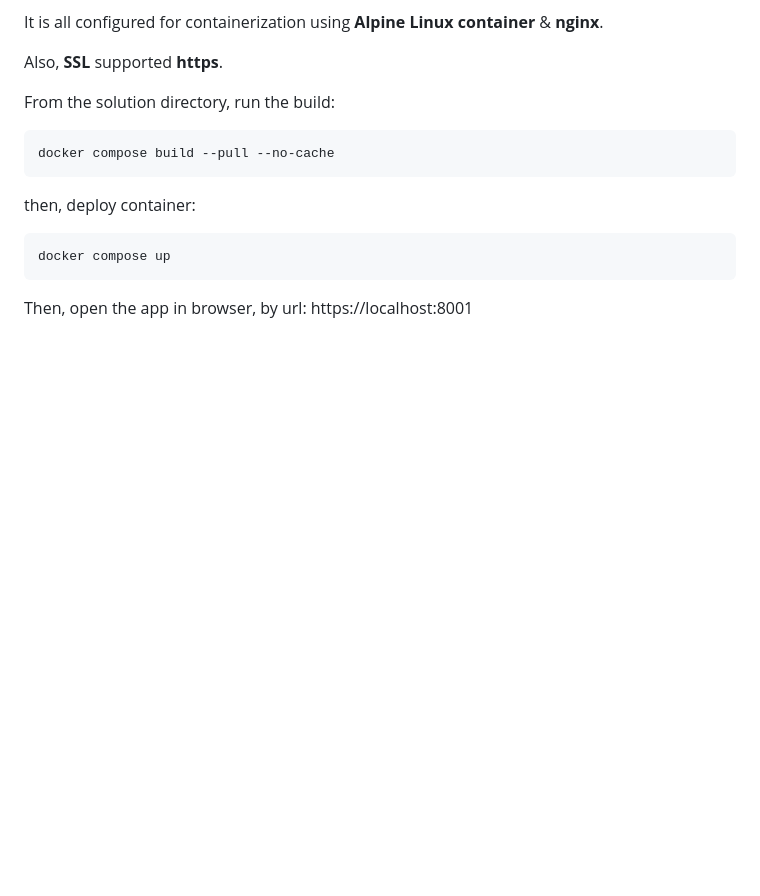
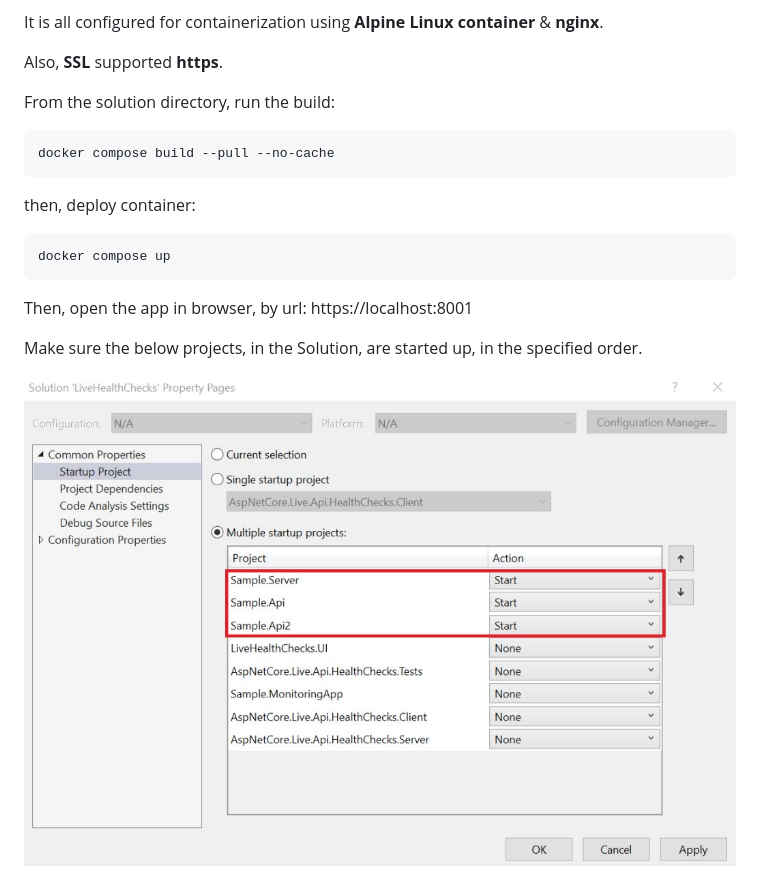
Before and after one commit to VeritasSoftware/LiveHealthChecks, a Markdown page: Docs/README_LiveHealthChecks.UI.md, the part around the change. Rendered like a GitHub page; pictures changed too: Docs/LiveHealthChecks-Solution-Startup.jpg (added); blank space fills up the shorter version.

Commit message:
updated ui readme.

````diff
--- a/Docs/README_LiveHealthChecks.UI.md
+++ b/Docs/README_LiveHealthChecks.UI.md
@@ -116,3 +116,7 @@ docker compose up
 ```
 
 Then, open the app in browser, by url: https://localhost:8001
+
+Make sure the below projects, in the Solution, are started up, in the specified order.
+
+![**Solution Startup**](/Docs/LiveHealthChecks-Solution-Startup.jpg)
````
